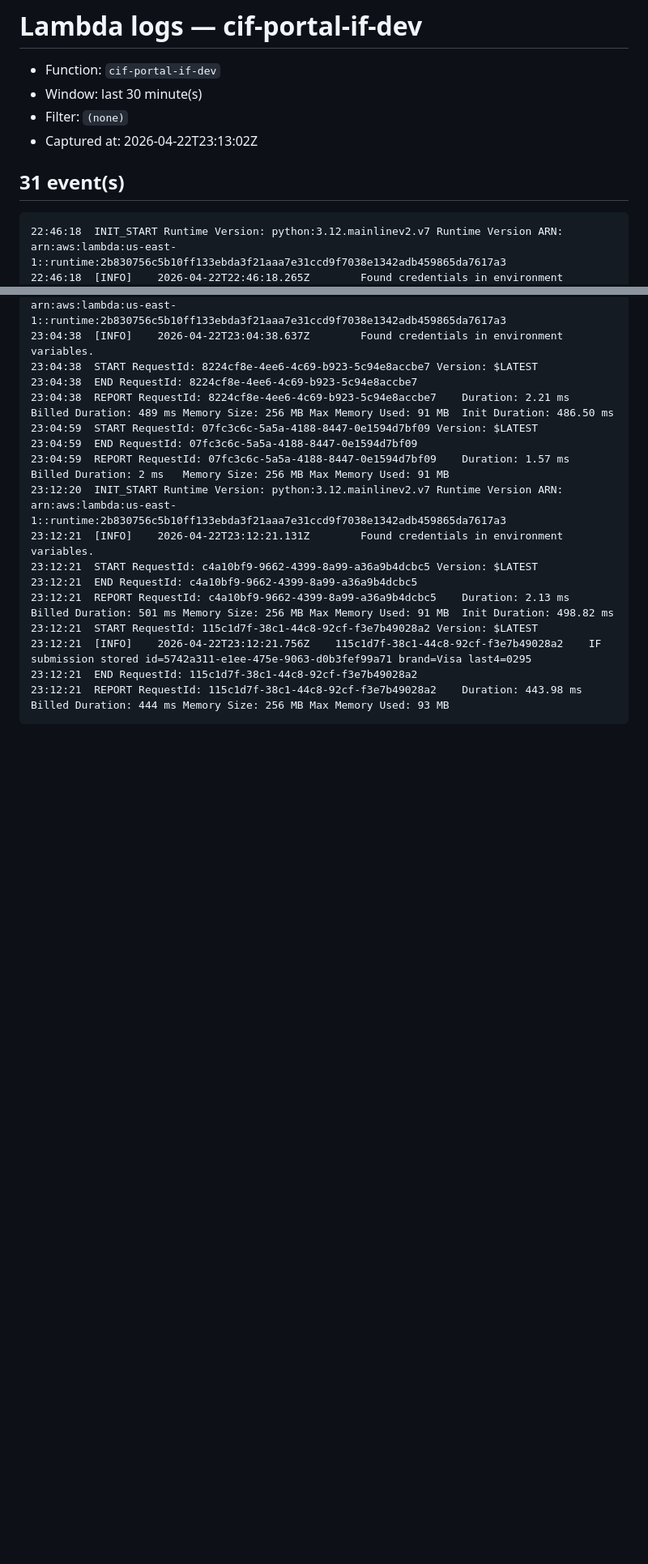
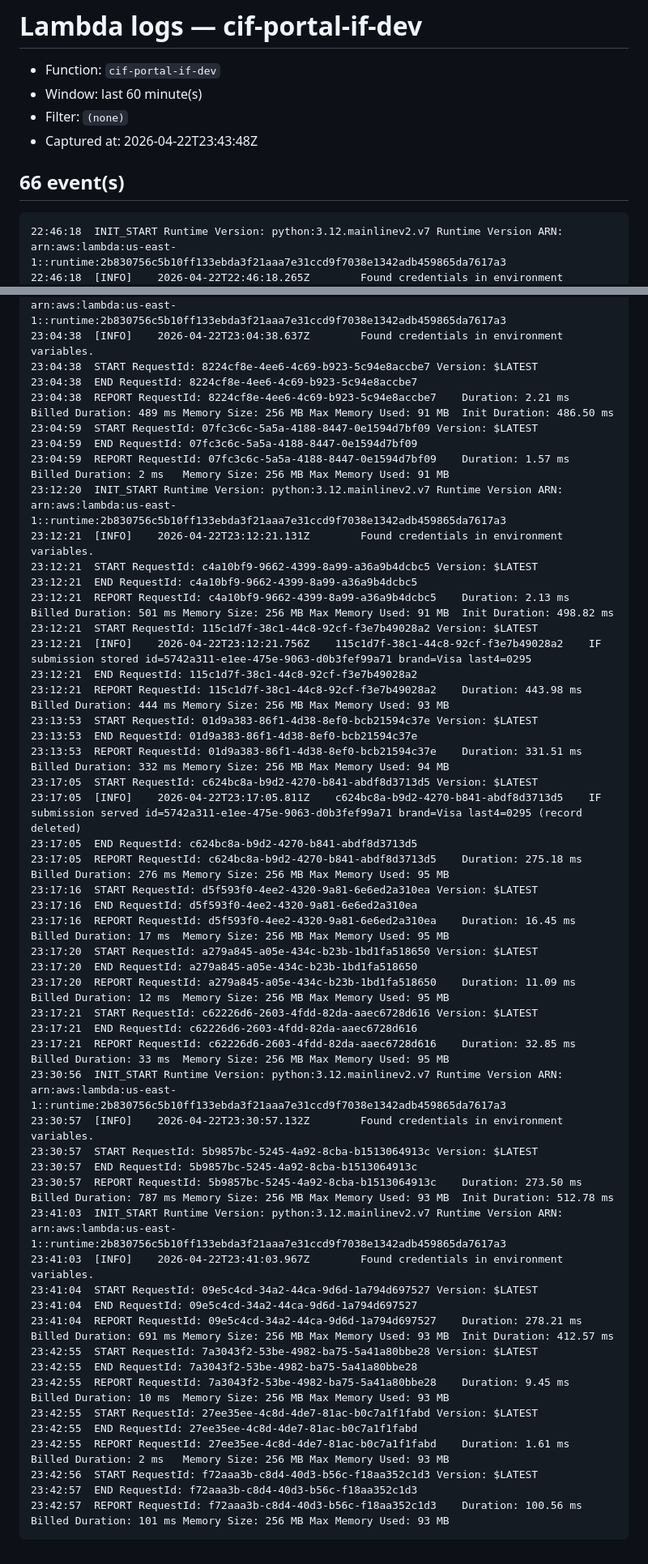
Before and after one commit to cashinflash/cif-portal, a Markdown page: debug/if-logs.md, 2 parts joined by grey strips. Shown at 81% size. Rendered like a GitHub page; blank space fills up the shorter version.

Commit message:
debug: if Lambda logs [skip ci]

````diff
--- a/debug/if-logs.md
+++ b/debug/if-logs.md
@@ -1,11 +1,11 @@
 # Lambda logs — cif-portal-if-dev
 
 - Function: `cif-portal-if-dev`
-- Window: last 30 minute(s)
+- Window: last 60 minute(s)
 - Filter: `(none)`
-- Captured at: 2026-04-22T23:13:02Z
+- Captured at: 2026-04-22T23:43:48Z
 
-## 31 event(s)
+## 66 event(s)
 
 ```
 22:46:18  INIT_START Runtime Version: python:3.12.mainlinev2.v7	Runtime Version ARN: arn:aws:lambda:us-east-1::runtime:2b830756c5b10ff133ebda3f21aaa7e31ccd9f7038e1342adb459865da7617a3
@@ -39,4 +39,39 @@
 23:12:21  [INFO]	2026-04-22T23:12:21.756Z	115c1d7f-38c1-44c8-92cf-f3e7b49028a2	IF submission stored id=5742a311-e1ee-475e-9063-d0b3fef99a71 brand=Visa last4=0295
 23:12:21  END RequestId: 115c1d7f-38c1-44c8-92cf-f3e7b49028a2
 23:12:21  REPORT RequestId: 115c1d7f-38c1-44c8-92cf-f3e7b49028a2	Duration: 443.98 ms	Billed Duration: 444 ms	Memory Size: 256 MB	Max Memory Used: 93 MB
+23:13:53  START RequestId: 01d9a383-86f1-4d38-8ef0-bcb21594c37e Version: $LATEST
+23:13:53  END RequestId: 01d9a383-86f1-4d38-8ef0-bcb21594c37e
+23:13:53  REPORT RequestId: 01d9a383-86f1-4d38-8ef0-bcb21594c37e	Duration: 331.51 ms	Billed Duration: 332 ms	Memory Size: 256 MB	Max Memory Used: 94 MB
+23:17:05  START RequestId: c624bc8a-b9d2-4270-b841-abdf8d3713d5 Version: $LATEST
+23:17:05  [INFO]	2026-04-22T23:17:05.811Z	c624bc8a-b9d2-4270-b841-abdf8d3713d5	IF submission served id=5742a311-e1ee-475e-9063-d0b3fef99a71 brand=Visa last4=0295 (record deleted)
+23:17:05  END RequestId: c624bc8a-b9d2-4270-b841-abdf8d3713d5
+23:17:05  REPORT RequestId: c624bc8a-b9d2-4270-b841-abdf8d3713d5	Duration: 275.18 ms	Billed Duration: 276 ms	Memory Size: 256 MB	Max Memory Used: 95 MB
+23:17:16  START RequestId: d5f593f0-4ee2-4320-9a81-6e6ed2a310ea Version: $LATEST
+23:17:16  END RequestId: d5f593f0-4ee2-4320-9a81-6e6ed2a310ea
+23:17:16  REPORT RequestId: d5f593f0-4ee2-4320-9a81-6e6ed2a310ea	Duration: 16.45 ms	Billed Duration: 17 ms	Memory Size: 256 MB	Max Memory Used: 95 MB
+23:17:20  START RequestId: a279a845-a05e-434c-b23b-1bd1fa518650 Version: $LATEST
+23:17:20  END RequestId: a279a845-a05e-434c-b23b-1bd1fa518650
+23:17:20  REPORT RequestId: a279a845-a05e-434c-b23b-1bd1fa518650	Duration: 11.09 ms	Billed Duration: 12 ms	Memory Size: 256 MB	Max Memory Used: 95 MB
+23:17:21  START RequestId: c62226d6-2603-4fdd-82da-aaec6728d616 Version: $LATEST
+23:17:21  END RequestId: c62226d6-2603-4fdd-82da-aaec6728d616
+23:17:21  REPORT RequestId: c62226d6-2603-4fdd-82da-aaec6728d616	Duration: 32.85 ms	Billed Duration: 33 ms	Memory Size: 256 MB	Max Memory Used: 95 MB
+23:30:56  INIT_START Runtime Version: python:3.12.mainlinev2.v7	Runtime Version ARN: arn:aws:lambda:us-east-1::runtime:2b830756c5b10ff133ebda3f21aaa7e31ccd9f7038e1342adb459865da7617a3
+23:30:57  [INFO]	2026-04-22T23:30:57.132Z		Found credentials in environment variables.
+23:30:57  START RequestId: 5b9857bc-5245-4a92-8cba-b1513064913c Version: $LATEST
+23:30:57  END RequestId: 5b9857bc-5245-4a92-8cba-b1513064913c
+23:30:57  REPORT RequestId: 5b9857bc-5245-4a92-8cba-b1513064913c	Duration: 273.50 ms	Billed Duration: 787 ms	Memory Size: 256 MB	Max Memory Used: 93 MB	Init Duration: 512.78 ms
+23:41:03  INIT_START Runtime Version: python:3.12.mainlinev2.v7	Runtime Version ARN: arn:aws:lambda:us-east-1::runtime:2b830756c5b10ff133ebda3f21aaa7e31ccd9f7038e1342adb459865da7617a3
+23:41:03  [INFO]	2026-04-22T23:41:03.967Z		Found credentials in environment variables.
+23:41:04  START RequestId: 09e5c4cd-34a2-44ca-9d6d-1a794d697527 Version: $LATEST
+23:41:04  END RequestId: 09e5c4cd-34a2-44ca-9d6d-1a794d697527
+23:41:04  REPORT RequestId: 09e5c4cd-34a2-44ca-9d6d-1a794d697527	Duration: 278.21 ms	Billed Duration: 691 ms	Memory Size: 256 MB	Max Memory Used: 93 MB	Init Duration: 412.57 ms
+23:42:55  START RequestId: 7a3043f2-53be-4982-ba75-5a41a80bbe28 Version: $LATEST
+23:42:55  END RequestId: 7a3043f2-53be-4982-ba75-5a41a80bbe28
+23:42:55  REPORT RequestId: 7a3043f2-53be-4982-ba75-5a41a80bbe28	Duration: 9.45 ms	Billed Duration: 10 ms	Memory Size: 256 MB	Max Memory Used: 93 MB
+23:42:55  START RequestId: 27ee35ee-4c8d-4de7-81ac-b0c7a1f1fabd Version: $LATEST
+23:42:55  END RequestId: 27ee35ee-4c8d-4de7-81ac-b0c7a1f1fabd
+23:42:55  REPORT RequestId: 27ee35ee-4c8d-4de7-81ac-b0c7a1f1fabd	Duration: 1.61 ms	Billed Duration: 2 ms	Memory Size: 256 MB	Max Memory Used: 93 MB
+23:42:56  START RequestId: f72aaa3b-c8d4-40d3-b56c-f18aa352c1d3 Version: $LATEST
+23:42:57  END RequestId: f72aaa3b-c8d4-40d3-b56c-f18aa352c1d3
+23:42:57  REPORT RequestId: f72aaa3b-c8d4-40d3-b56c-f18aa352c1d3	Duration: 100.56 ms	Billed Duration: 101 ms	Memory Size: 256 MB	Max Memory Used: 93 MB
 ```
````
